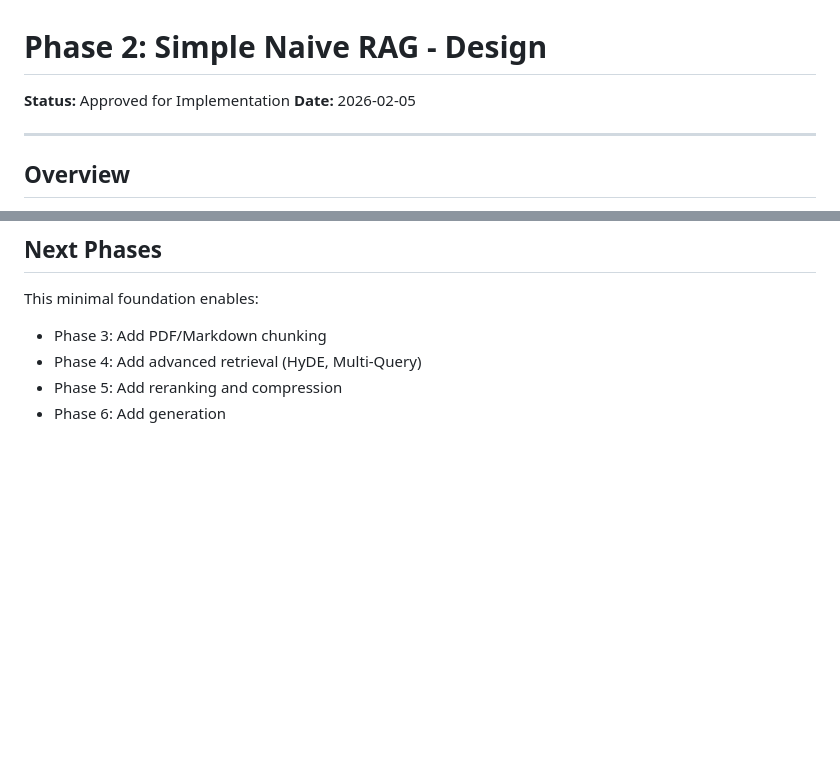
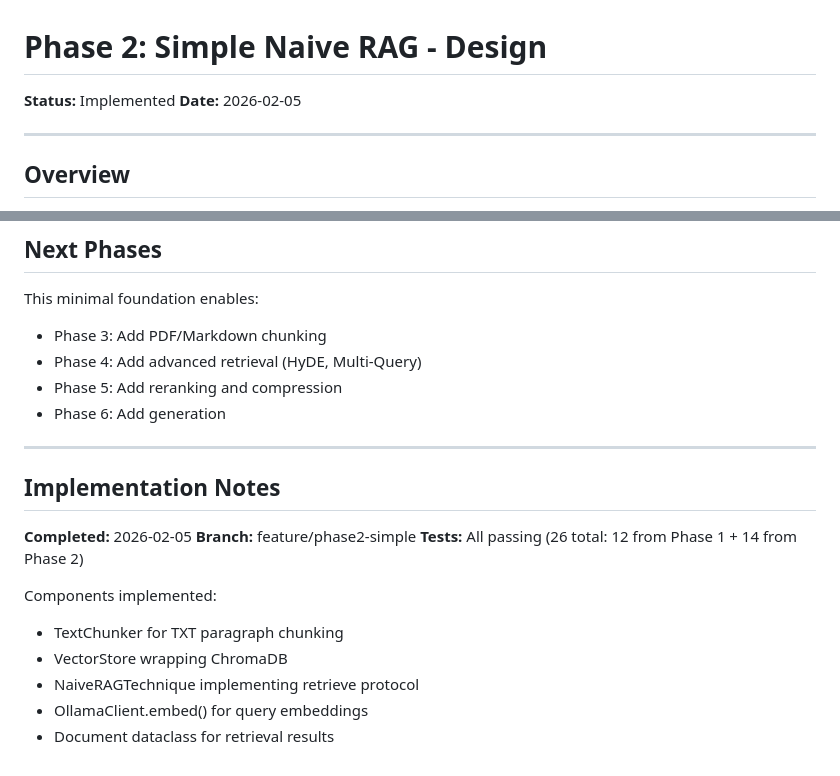
Before and after one commit to katmandoo212/aragsys, a Markdown page: docs/plans/2026-02-05-phase2-simple-design.md, 2 parts joined by grey strips. Rendered like a GitHub page; blank space fills up the shorter version.

Commit message:
docs: mark Phase 2 simple as implemented
- Update status to Implemented
- Add implementation notes

```diff
--- a/docs/plans/2026-02-05-phase2-simple-design.md
+++ b/docs/plans/2026-02-05-phase2-simple-design.md
@@ -1,6 +1,6 @@
 # Phase 2: Simple Naive RAG - Design
 
-**Status:** Approved for Implementation
+**Status:** Implemented
 **Date:** 2026-02-05
 
 ---
@@ -220,3 +220,18 @@ This minimal foundation enables:
 - Phase 4: Add advanced retrieval (HyDE, Multi-Query)
 - Phase 5: Add reranking and compression
 - Phase 6: Add generation
+
+---
+
+## Implementation Notes
+
+**Completed:** 2026-02-05
+**Branch:** feature/phase2-simple
+**Tests:** All passing (26 total: 12 from Phase 1 + 14 from Phase 2)
+
+Components implemented:
+- TextChunker for TXT paragraph chunking
+- VectorStore wrapping ChromaDB
+- NaiveRAGTechnique implementing retrieve protocol
+- OllamaClient.embed() for query embeddings
+- Document dataclass for retrieval results
```
